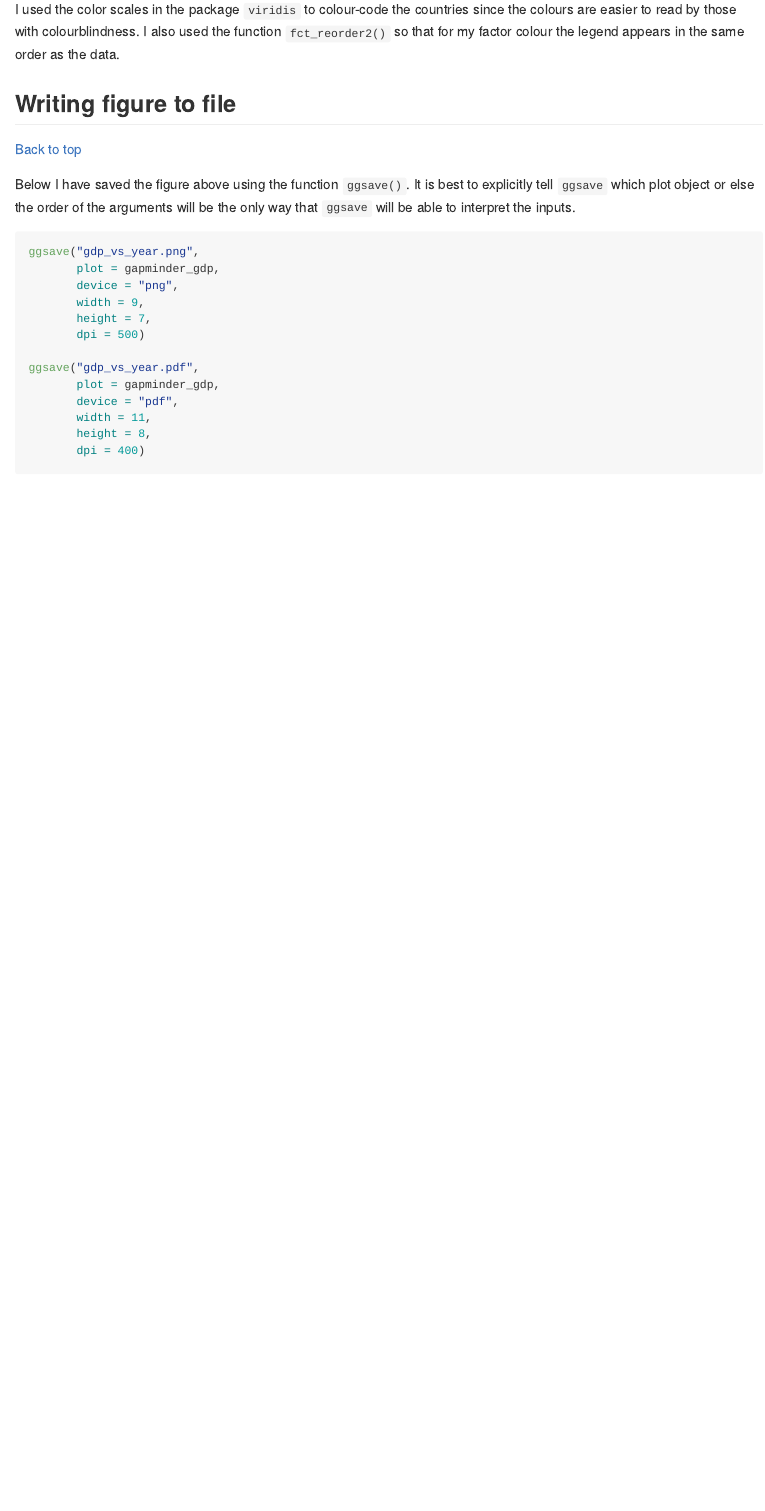
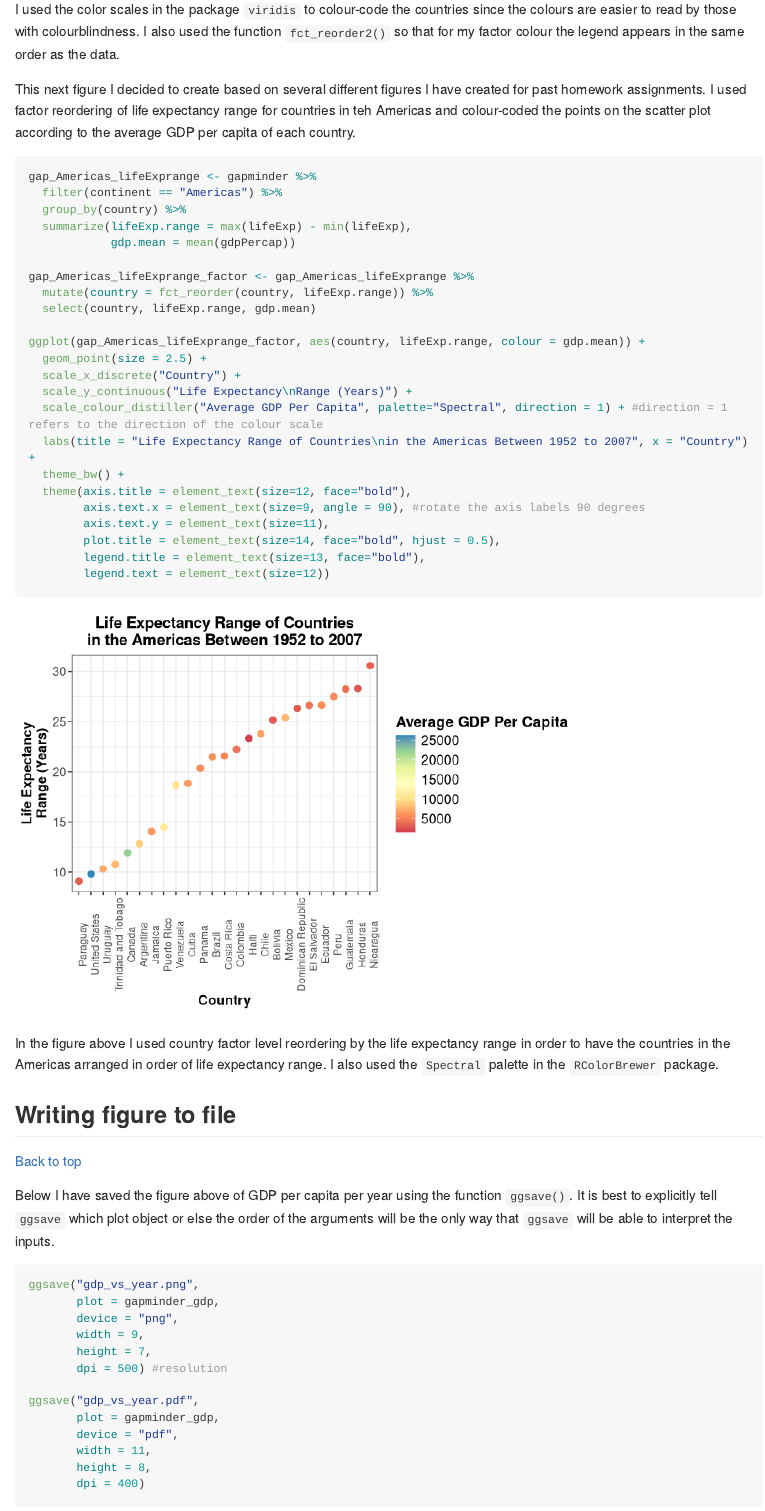
Before and after one commit to heathersummers/STAT545-hw-Summers-Heather, an R Markdown document (hw05/hw05.Rmd): the page in a window 1100 px wide, from 12050 px down. Rendered offline with R 4.5, knitr and Pandoc, with nearby package versions; long lines of code are wrapped; the gapminder table comes from the copy in Python's plotly package.

Commit message:
everything for hw05 but bonus

````diff
--- a/hw05/hw05.Rmd
+++ b/hw05/hw05.Rmd
@@ -306,18 +307,49 @@ print(gapminder_gdp)
 
 I used the color scales in the package `viridis` to colour-code the countries since the colours are easier to read by those with colourblindness. I also used the function `fct_reorder2()` so that for my factor colour the legend appears in the same order as the data.
 
+
+This next figure I decided to create based on several different figures I have created for past homework assignments. I used factor reordering of life expectancy range for countries in teh Americas and colour-coded the points on the scatter plot according to the average GDP per capita of each country.
+```{r results='hide', message=FALSE, warning=FALSE}
+gap_Americas_lifeExprange <- gapminder %>%
+  filter(continent == "Americas") %>%
+  group_by(country) %>%
+  summarize(lifeExp.range = max(lifeExp) - min(lifeExp),
+            gdp.mean = mean(gdpPercap))
+
+gap_Americas_lifeExprange_factor <- gap_Americas_lifeExprange %>%
+  mutate(country = fct_reorder(country, lifeExp.range)) %>%
+  select(country, lifeExp.range, gdp.mean)
+
+ggplot(gap_Americas_lifeExprange_factor, aes(country, lifeExp.range, colour = gdp.mean)) +
+  geom_point(size = 2.5) +
+  scale_x_discrete("Country") +
+  scale_y_continuous("Life Expectancy\nRange (Years)") +
+  scale_colour_distiller("Average GDP Per Capita", palette="Spectral", direction = 1) + #direction = 1 refers to the direction of the colour scale
+  labs(title = "Life Expectancy Range of Countries\nin the Americas Between 1952 to 2007", x = "Country") +
+  theme_bw() +
+  theme(axis.title = element_text(size=12, face="bold"),
+        axis.text.x = element_text(size=9, angle = 90), #rotate the axis labels 90 degrees
+        axis.text.y = element_text(size=11),
+        plot.title = element_text(size=14, face="bold", hjust = 0.5),
+        legend.title = element_text(size=13, face="bold"),
+        legend.text = element_text(size=12))
+```
+
+In the figure above I used country factor level reordering by the life expectancy range in order to have the countries in the Americas arranged in order of life expectancy range. I also used the `Spectral` palette in the `RColorBrewer` package.
+
+
 ## Writing figure to file
 
 <a href="#top">Back to top</a>
 
-Below I have saved the figure above using the function `ggsave()`. It is best to explicitly tell `ggsave` which plot object or else the order of the arguments will be the only way that `ggsave` will be able to interpret the inputs.
+Below I have saved the figure above of GDP per capita per year using the function `ggsave()`. It is best to explicitly tell `ggsave` which plot object or else the order of the arguments will be the only way that `ggsave` will be able to interpret the inputs.
 ```{r}
 ggsave("gdp_vs_year.png",
        plot = gapminder_gdp,
        device = "png",
        width = 9,
        height = 7,
-       dpi = 500)
+       dpi = 500) #resolution
 
 ggsave("gdp_vs_year.pdf",
        plot = gapminder_gdp,
````
Also changed, not shown: hw05/gdp_vs_year.pdf, hw05/hw05.md, hw05/maxgdp_vs_Asiancountries.png (added), hw05/hw05.Rmd (16 more changed lines), 2 other files.
